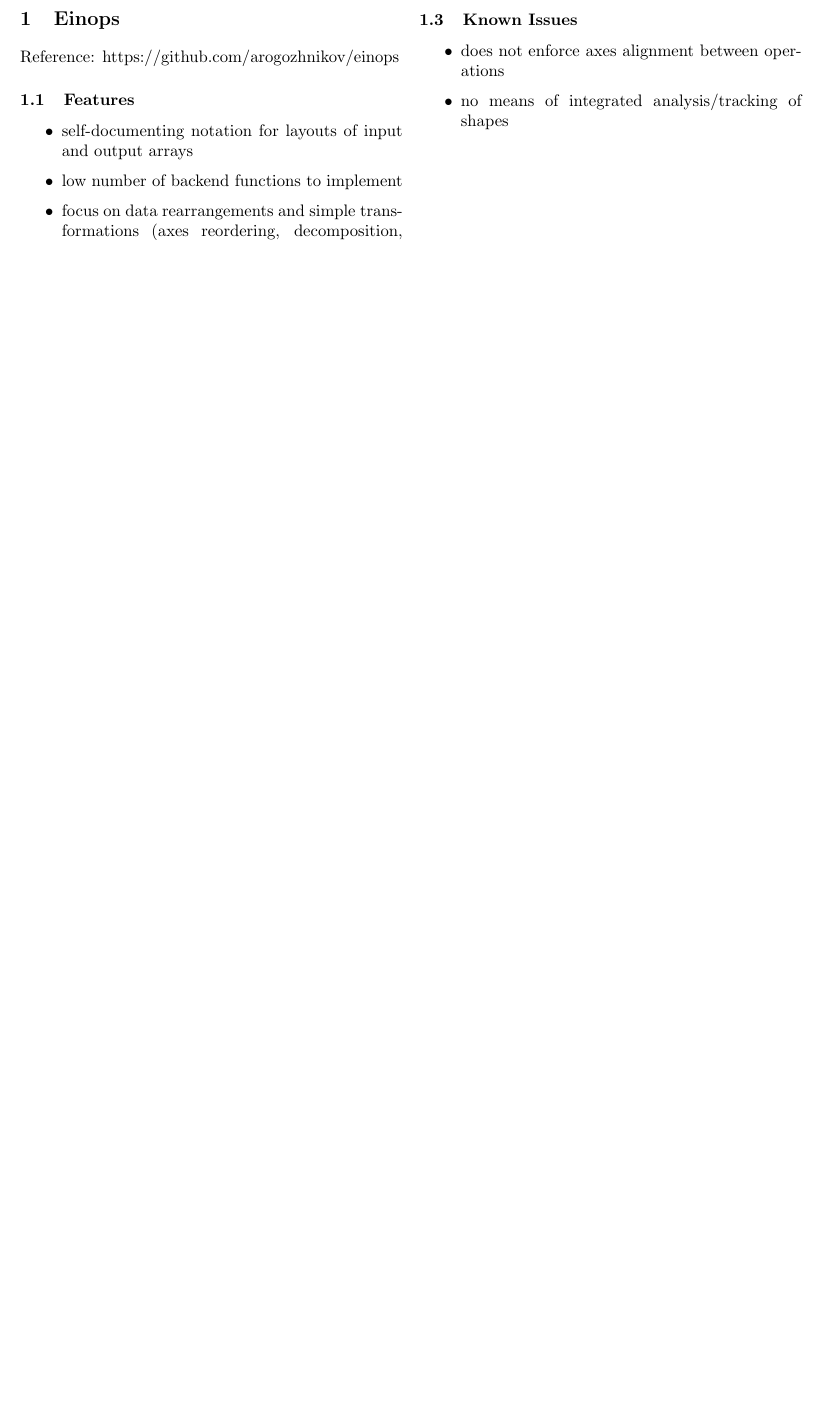
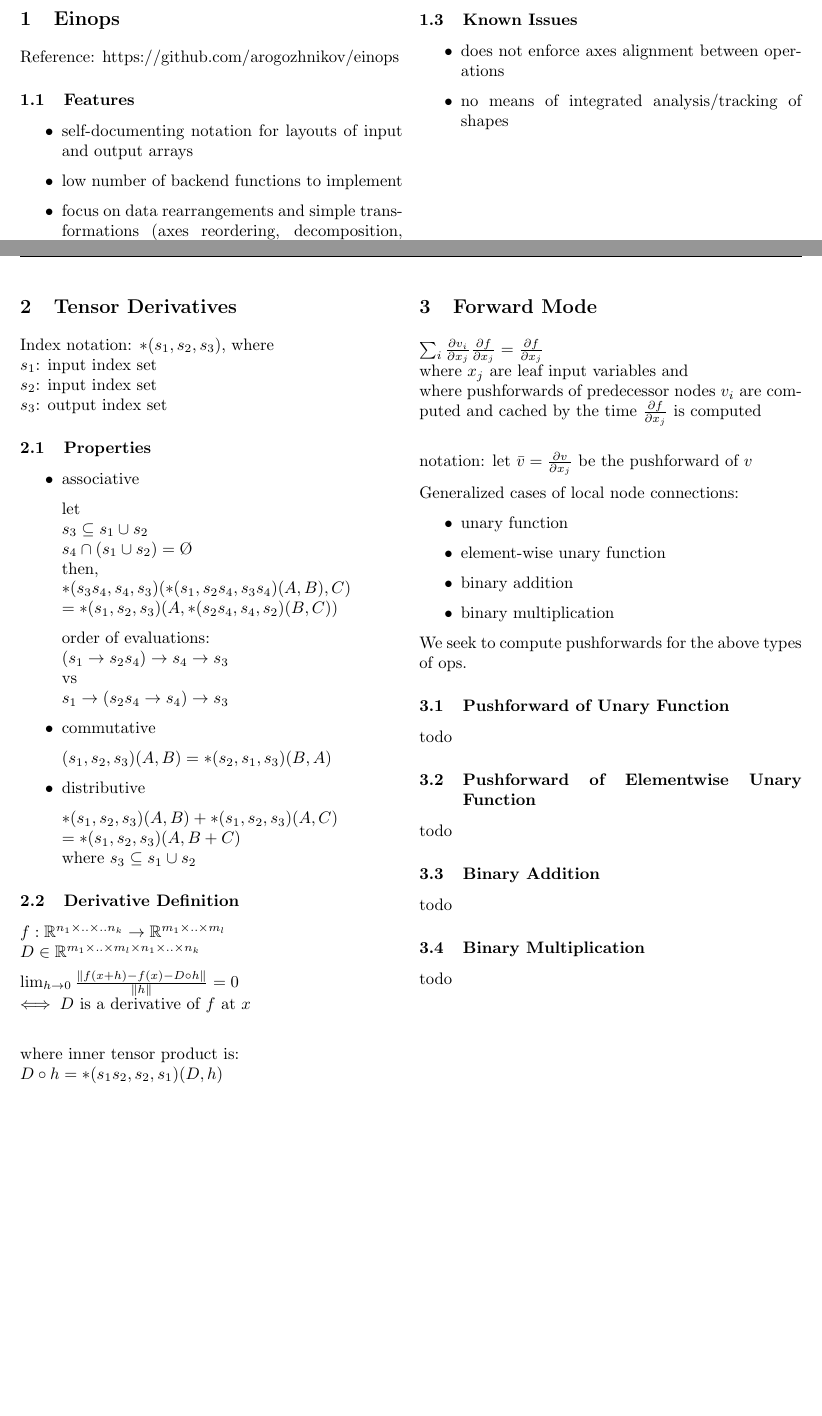
Before and after one commit to exbibyte/notes_tensor_manip, a LaTeX document (notebook.tex): part of the page before the commit and two parts of pages 1 and 2 of 3 after it, the two joined at a grey line, cut so that both start at the same text, the shorter picture padded with empty space. Compiled offline with pdfLaTeX.

Commit message:
add placeholder sections on tensor derivatives for forward and reverse modes

```diff
--- a/notebook.tex
+++ b/notebook.tex
@@ -119,3 +119,82 @@
   \vfill\null
   \pagebreak
 
+  \section{Tensor Derivatives}
+
+  Index notation: $*(s_1,s_2,s_3)$, where\\
+  $s_1$: input index set\\
+  $s_2$: input index set\\
+  $s_3$: output index set
+
+  \subsection{Properties}
+
+  \begin{itemize}
+  \item associative
+
+    let\\
+    $ s_3 \subseteq s_1 \cup s_2$\\
+    $s_4 \cap (s_1 \cup s_2) = \O$\\
+    then,\\
+    $*(s_3 s_4, s_4, s_3)(*(s_1, s_2 s_4, s_3 s_4)(A,B), C)\\
+    =*(s_1, s_2, s_3)(A, *(s_2 s_4, s_4, s_2)(B,C))$
+
+    order of evaluations:\\
+    $(s_1 \rightarrow s_2 s_4) \rightarrow s_4 \rightarrow s_3$\\
+    vs\\
+    $s_1 \rightarrow (s_2 s_4 \rightarrow s_4) \rightarrow s_3$
+
+    \item commutative
+
+      $(s_1,s_2,s_3)(A,B) = *(s_2,s_1,s_3)(B,A)$
+
+    \item distributive
+
+      $*(s_1,s_2,s_3)(A,B) + *(s_1,s_2,s_3)(A,C)\\= *(s_1,s_2,s_3)(A, B+C)$\\
+      where $s_3 \subseteq s_1 \cup s_2$
+
+  \end{itemize}
+
+  \subsection{Derivative Definition}
+
+  $f: \R^{n_1 \times .. \times .. n_k} \rightarrow \R^{m_1 \times .. \times m_l}$\\
+  $D \in \R^{m_1 \times .. \times m_l \times n_1 \times .. \times n_k}$
+
+  $\lim_{h \rightarrow 0} \frac{\| f(x+h) - f(x) - D \circ h\|}{\| h \|} = 0$\\
+  $\iff D$ is a derivative of $f$ at $x$\\
+
+  where inner tensor product is: \\
+  $D \circ h = *(s_1 s_2, s_2, s_1)(D,h)$
+
+  \vfill\null
+  \columnbreak
+
+  \section{Forward Mode}
+  $\sum_{i} \frac{ \partial v_i}{\partial x_j} \frac{\partial f}{\partial x_j} = \frac{\partial f}{\partial x_j}$\\
+  where $x_j$ are leaf input variables and\\
+  where pushforwards of predecessor nodes $v_i$ are computed and cached by the time $\frac{\partial f}{\partial x_j}$ is computed\\
+
+  notation: let $\bar{v} = \frac{\partial v}{\partial x_j}$ be the pushforward of $v$
+
+  Generalized cases of local node connections:
+  \begin{itemize}
+  \item unary function
+  \item element-wise unary function
+  \item binary addition
+  \item binary multiplication
+  \end{itemize}
+
+  We seek to compute pushforwards for the above types of ops.
+
+  \subsection{Pushforward of Unary Function}
+  todo
+
+  \subsection{Pushforward of Elementwise Unary Function}
+  todo
+
+  \subsection{Binary Addition}
+  todo
+
+  \subsection{Binary Multiplication}
+  todo
+
+  \vfill\null
```
Also changed, not shown: notebook.pdf, notebook.tex (5 more changed lines).
